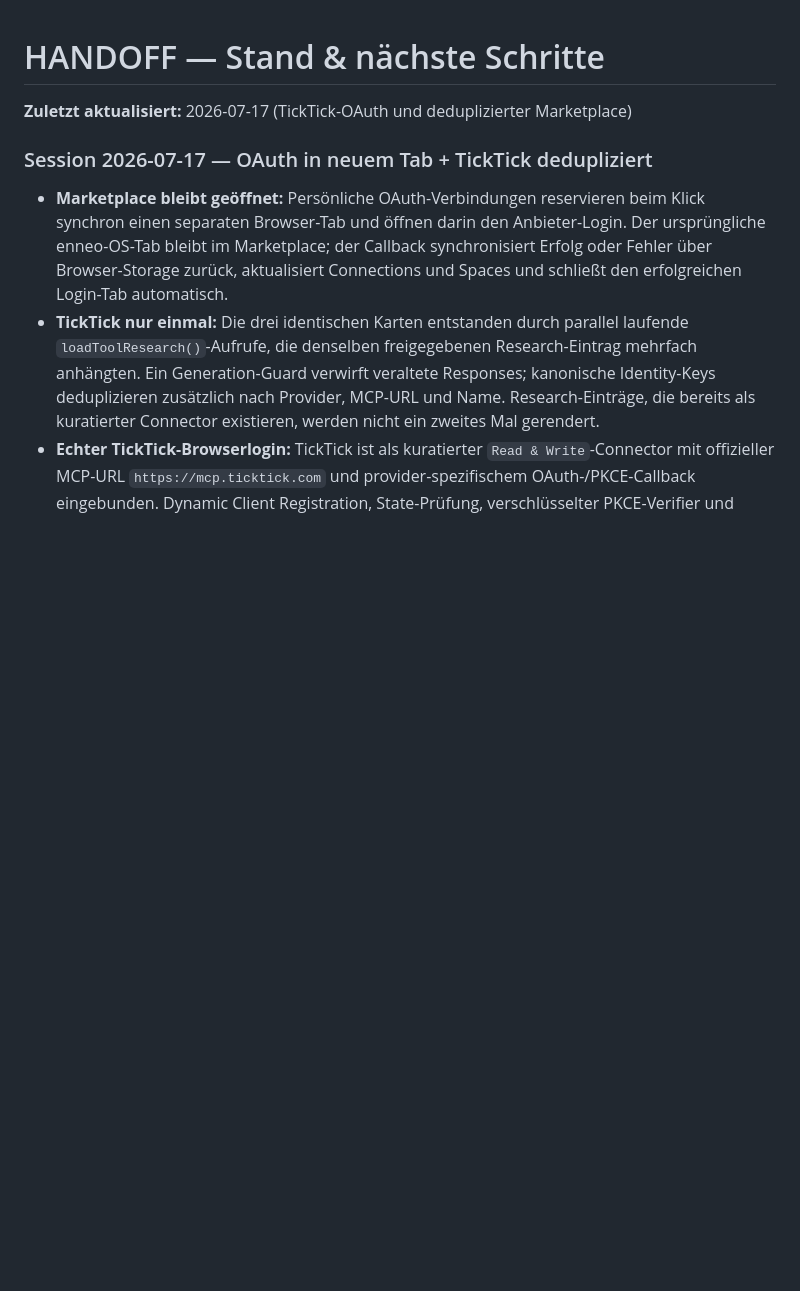
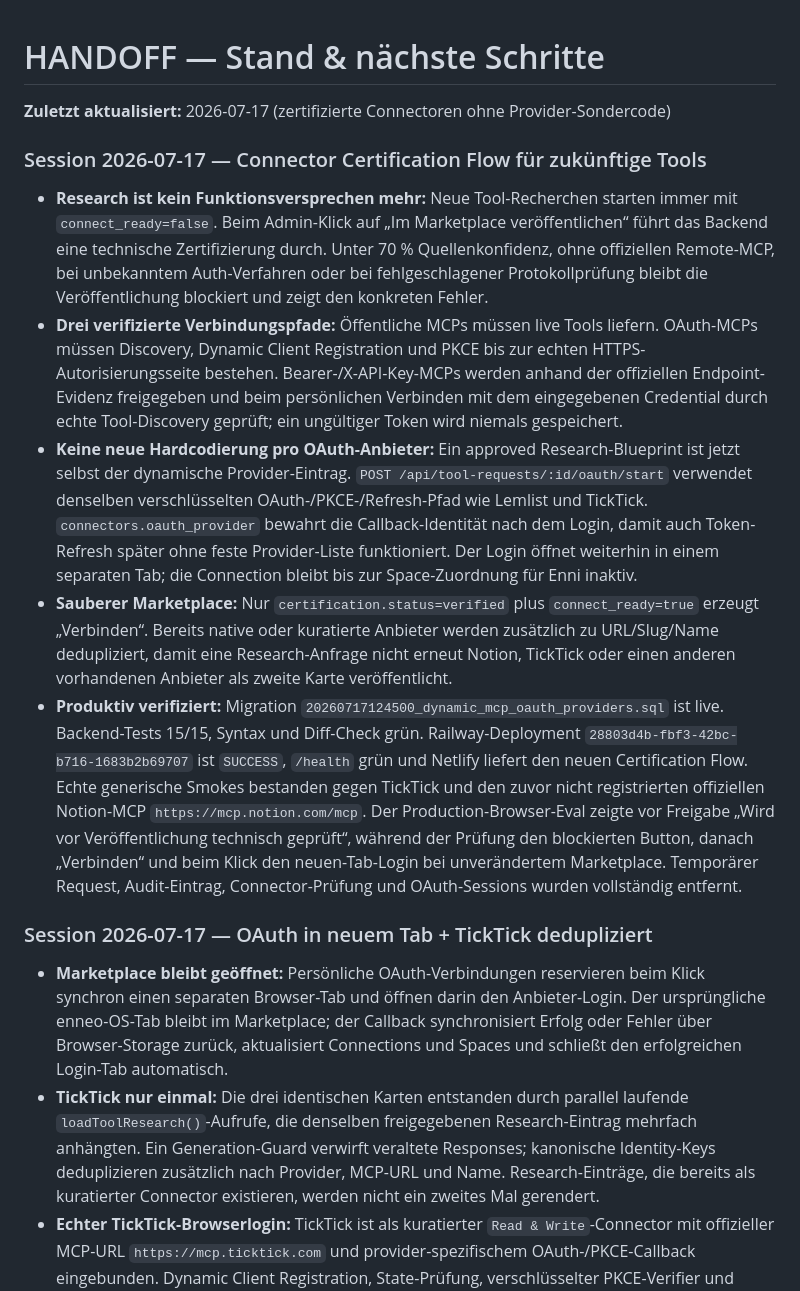
Before and after one commit to enneo-AI/os, a Markdown page: HANDOFF.md, the part around the change. Rendered like a GitHub page; blank space fills up the shorter version.

Commit message:
Document connector certification rollout

```diff
--- a/HANDOFF.md
+++ b/HANDOFF.md
@@ -1,6 +1,14 @@
 # HANDOFF — Stand & nächste Schritte
 
-**Zuletzt aktualisiert:** 2026-07-17 (TickTick-OAuth und deduplizierter Marketplace)
+**Zuletzt aktualisiert:** 2026-07-17 (zertifizierte Connectoren ohne Provider-Sondercode)
+
+### Session 2026-07-17 — Connector Certification Flow für zukünftige Tools
+
+- **Research ist kein Funktionsversprechen mehr:** Neue Tool-Recherchen starten immer mit `connect_ready=false`. Beim Admin-Klick auf „Im Marketplace veröffentlichen“ führt das Backend eine technische Zertifizierung durch. Unter 70 % Quellenkonfidenz, ohne offiziellen Remote-MCP, bei unbekanntem Auth-Verfahren oder bei fehlgeschlagener Protokollprüfung bleibt die Veröffentlichung blockiert und zeigt den konkreten Fehler.
+- **Drei verifizierte Verbindungspfade:** Öffentliche MCPs müssen live Tools liefern. OAuth-MCPs müssen Discovery, Dynamic Client Registration und PKCE bis zur echten HTTPS-Autorisierungsseite bestehen. Bearer-/X-API-Key-MCPs werden anhand der offiziellen Endpoint-Evidenz freigegeben und beim persönlichen Verbinden mit dem eingegebenen Credential durch echte Tool-Discovery geprüft; ein ungültiger Token wird niemals gespeichert.
+- **Keine neue Hardcodierung pro OAuth-Anbieter:** Ein approved Research-Blueprint ist jetzt selbst der dynamische Provider-Eintrag. `POST /api/tool-requests/:id/oauth/start` verwendet denselben verschlüsselten OAuth-/PKCE-/Refresh-Pfad wie Lemlist und TickTick. `connectors.oauth_provider` bewahrt die Callback-Identität nach dem Login, damit auch Token-Refresh später ohne feste Provider-Liste funktioniert. Der Login öffnet weiterhin in einem separaten Tab; die Connection bleibt bis zur Space-Zuordnung für Enni inaktiv.
+- **Sauberer Marketplace:** Nur `certification.status=verified` plus `connect_ready=true` erzeugt „Verbinden“. Bereits native oder kuratierte Anbieter werden zusätzlich zu URL/Slug/Name dedupliziert, damit eine Research-Anfrage nicht erneut Notion, TickTick oder einen anderen vorhandenen Anbieter als zweite Karte veröffentlicht.
+- **Produktiv verifiziert:** Migration `20260717124500_dynamic_mcp_oauth_providers.sql` ist live. Backend-Tests 15/15, Syntax und Diff-Check grün. Railway-Deployment `28803d4b-fbf3-42bc-b716-1683b2b69707` ist `SUCCESS`, `/health` grün und Netlify liefert den neuen Certification Flow. Echte generische Smokes bestanden gegen TickTick und den zuvor nicht registrierten offiziellen Notion-MCP `https://mcp.notion.com/mcp`. Der Production-Browser-Eval zeigte vor Freigabe „Wird vor Veröffentlichung technisch geprüft“, während der Prüfung den blockierten Button, danach „Verbinden“ und beim Klick den neuen-Tab-Login bei unverändertem Marketplace. Temporärer Request, Audit-Eintrag, Connector-Prüfung und OAuth-Sessions wurden vollständig entfernt.
 
 ### Session 2026-07-17 — OAuth in neuem Tab + TickTick dedupliziert
 
```
